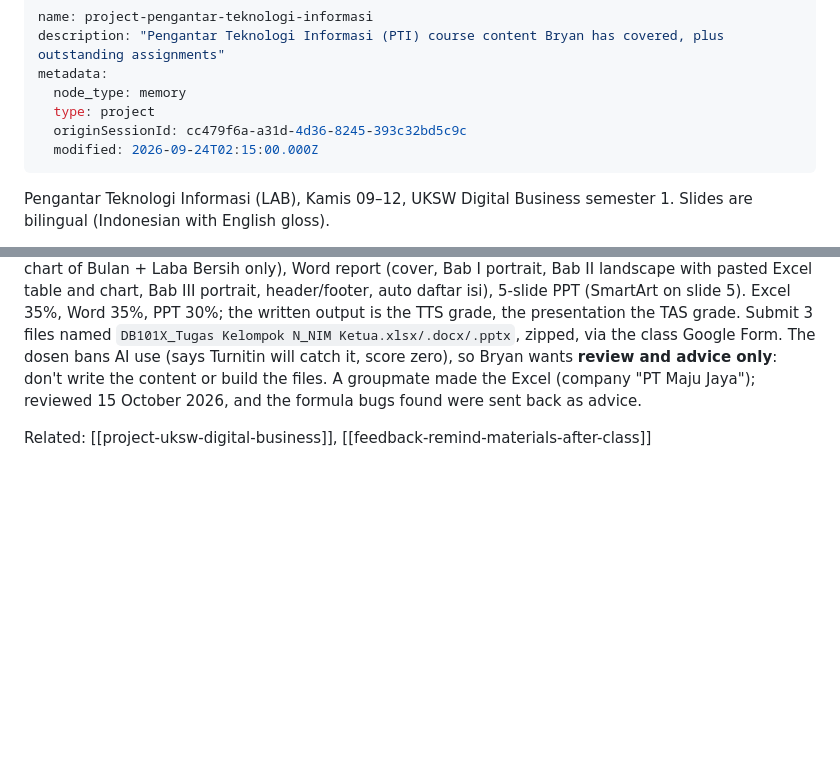
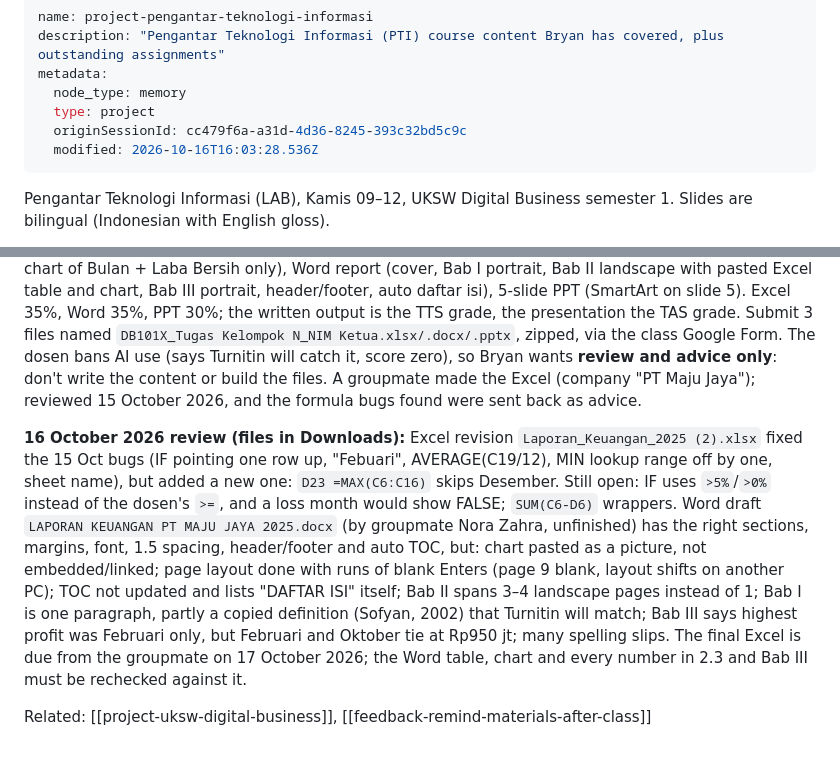
Before and after one commit to Slicon123/JARVIS, a Markdown page: memory/project-pengantar-teknologi-informasi.md, 2 parts joined by grey strips. GitHub-like rendering; blank space fills up the shorter version.

Commit message:
memory: PTI TTS/TAS Word draft and Excel revision reviewed, final Excel due 17 Oct
Co-Authored-By: Claude Opus 5.5 <noreply@anthropic.com>

```diff
--- a/memory/project-pengantar-teknologi-informasi.md
+++ b/memory/project-pengantar-teknologi-informasi.md
@@ -5,7 +5,7 @@ metadata:
   node_type: memory
   type: project
   originSessionId: cc479f6a-a31d-4d36-8245-393c32bd5c9c
-  modified: 2026-09-24T02:15:00.000Z
+  modified: 2026-10-16T16:03:28.536Z
 ---
 
 Pengantar Teknologi Informasi (LAB), Kamis 09–12, UKSW Digital Business semester 1. Slides are bilingual (Indonesian with English gloss).
@@ -44,4 +44,6 @@ Plus **Tugas Pertama** (also done): watch *The Imitation Game* and write a kesim
 
 **Tugas TTS & TAS (group, given by 15 October 2026; deadline 12 November 2026, 23:59 WIB).** Brief: "Bahan TTS & TAS-PTI.pdf". Students play finance staff at a made-up PT: Excel (12-month Pendapatan/Beban/Laba/Margin/Status table, SUM/AVERAGE/MAX/MIN, nested IF, Rp and % formats, line chart of Bulan + Laba Bersih only), Word report (cover, Bab I portrait, Bab II landscape with pasted Excel table and chart, Bab III portrait, header/footer, auto daftar isi), 5-slide PPT (SmartArt on slide 5). Excel 35%, Word 35%, PPT 30%; the written output is the TTS grade, the presentation the TAS grade. Submit 3 files named `DB101X_Tugas Kelompok N_NIM Ketua.xlsx/.docx/.pptx`, zipped, via the class Google Form. The dosen bans AI use (says Turnitin will catch it, score zero), so Bryan wants **review and advice only**: don't write the content or build the files. A groupmate made the Excel (company "PT Maju Jaya"); reviewed 15 October 2026, and the formula bugs found were sent back as advice.
 
+**16 October 2026 review (files in Downloads):** Excel revision `Laporan_Keuangan_2025 (2).xlsx` fixed the 15 Oct bugs (IF pointing one row up, "Febuari", AVERAGE(C19/12), MIN lookup range off by one, sheet name), but added a new one: `D23 =MAX(C6:C16)` skips Desember. Still open: IF uses `>5%`/`>0%` instead of the dosen's `>=`, and a loss month would show FALSE; `SUM(C6-D6)` wrappers. Word draft `LAPORAN KEUANGAN PT MAJU JAYA 2025.docx` (by groupmate Nora Zahra, unfinished) has the right sections, margins, font, 1.5 spacing, header/footer and auto TOC, but: chart pasted as a picture, not embedded/linked; page layout done with runs of blank Enters (page 9 blank, layout shifts on another PC); TOC not updated and lists "DAFTAR ISI" itself; Bab II spans 3–4 landscape pages instead of 1; Bab I is one paragraph, partly a copied definition (Sofyan, 2002) that Turnitin will match; Bab III says highest profit was Februari only, but Februari and Oktober tie at Rp950 jt; many spelling slips. The final Excel is due from the groupmate on 17 October 2026; the Word table, chart and every number in 2.3 and Bab III must be rechecked against it.
+
 Related: [[project-uksw-digital-business]], [[feedback-remind-materials-after-class]]
```
Also changed, not shown: memory/MEMORY.md (+1 -1 lines).
